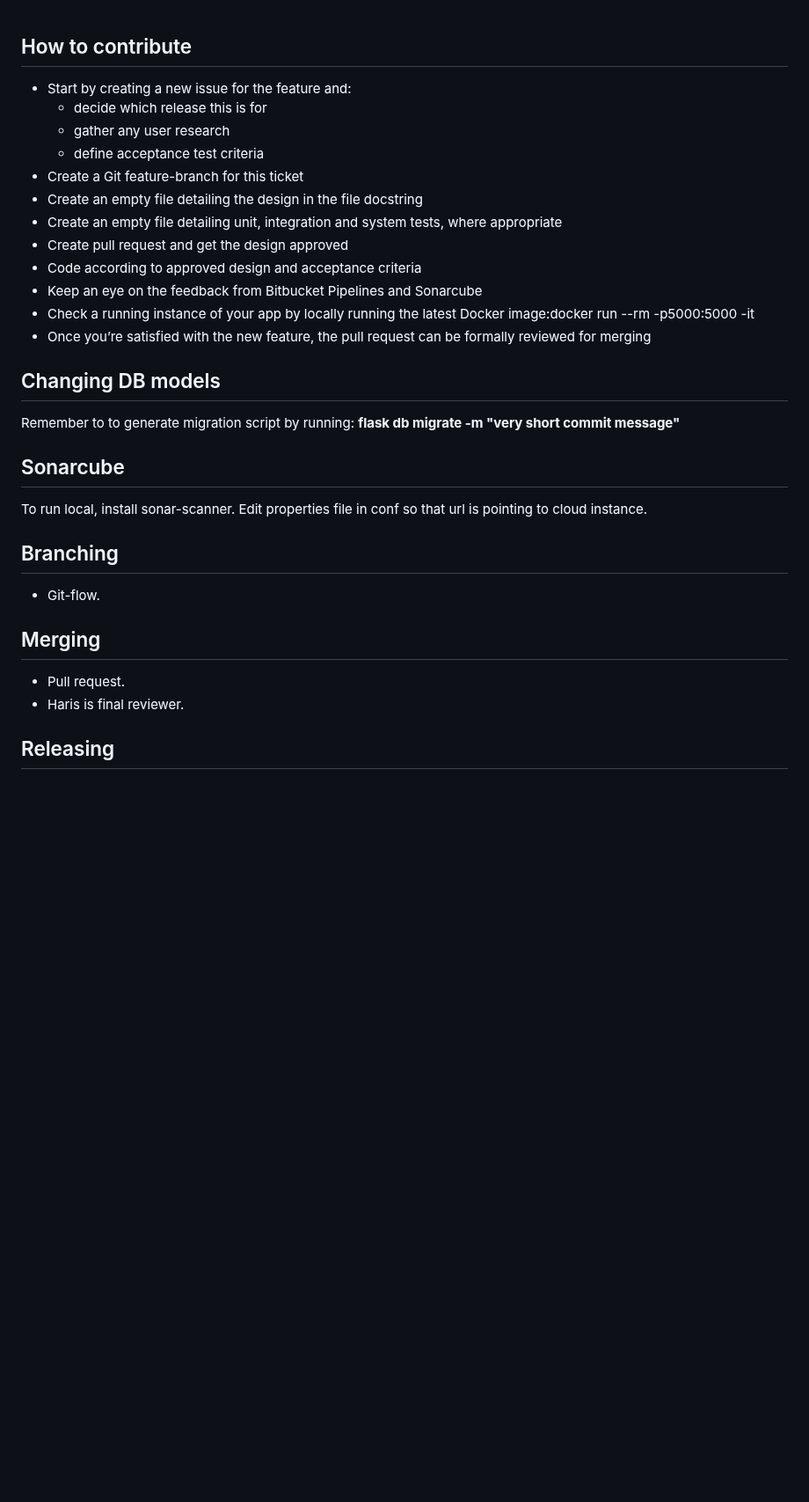
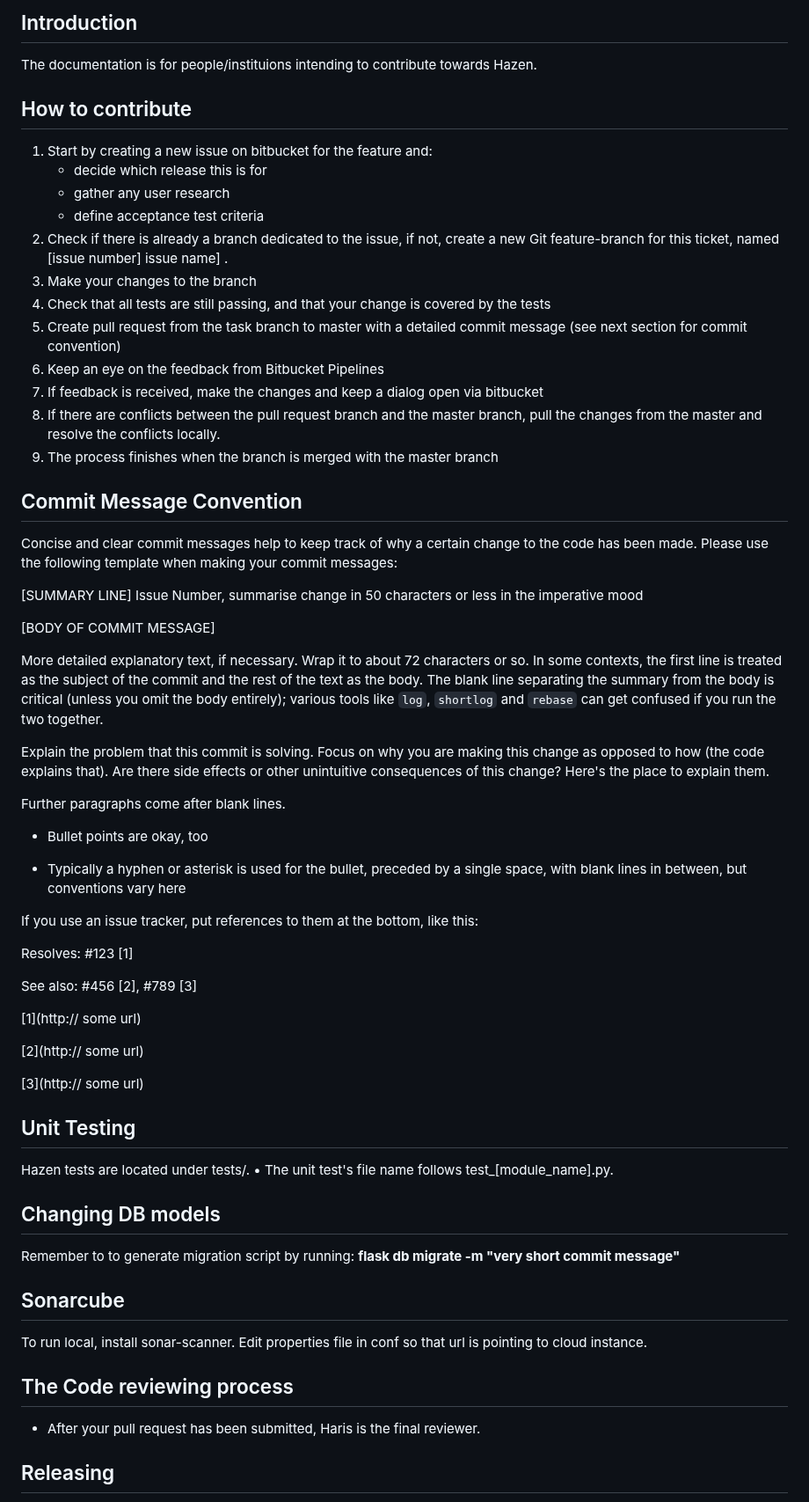
Before and after one commit to GSTT-CSC/hazen, a Markdown page: CONTRIBUTING.md, the part around the change. Shown at 88% size. Drawn GitHub-style; blank space fills up the shorter version.

Commit message:
#56 Update contributing guidelines - updated contribute guidelines to clarify process and establish naming conventions. Based on MONAI project contribution guidelines. Working towards resolving issue #56 [1] [1]https://bitbucket.org/gsttmri/hazen/issues/56/update-contributing-guidelines

```diff
--- a/CONTRIBUTING.md
+++ b/CONTRIBUTING.md
@@ -1,17 +1,67 @@
+## Introduction
+The documentation is for people/instituions intending to contribute towards Hazen.
+
 ## How to contribute
 
-- Start by creating a new issue for the feature and:
+1. Start by creating a new issue on bitbucket for the feature and:
     - decide which release this is for
     - gather any user research
     - define acceptance test criteria
-- Create a Git feature-branch for this ticket
-- Create an empty file detailing the design in the file docstring
-- Create an empty file detailing unit, integration and system tests, where appropriate
-- Create pull request and get the design approved
-- Code according to approved design and acceptance criteria
-- Keep an eye on the feedback from Bitbucket Pipelines and Sonarcube
-- Check a running instance of your app by locally running the latest Docker image:docker run --rm -p5000:5000 -it
-- Once you’re satisfied with the new feature, the pull request can be formally reviewed for merging
+2. Check if there is already a branch dedicated to the issue, if not, create a new Git feature-branch for this ticket, named [issue number] issue name] .
+3. Make your changes to the branch
+4. Check that all tests are still passing, and that your change is covered by the tests
+5. Create pull request from the task branch to master with a detailed commit message (see next section for commit convention)
+6. Keep an eye on the feedback from Bitbucket Pipelines
+7. If feedback is received, make the changes and keep a dialog open via bitbucket
+8. If there are conflicts between the pull request branch and the master branch, pull the changes from the master and resolve the conflicts locally.
+9. The process finishes when the branch is merged with the master branch
+
+
+## Commit Message Convention
+Concise and clear commit messages help to keep track of why a certain change to the code has been made.
+Please use the following template when making your commit messages:
+
+[SUMMARY LINE] Issue Number, summarise change in 50 characters or less in the imperative mood
+
+[BODY OF COMMIT MESSAGE]
+
+More detailed explanatory text, if necessary. Wrap it to about 72
+characters or so. In some contexts, the first line is treated as the
+subject of the commit and the rest of the text as the body. The
+blank line separating the summary from the body is critical (unless
+you omit the body entirely); various tools like `log`, `shortlog`
+and `rebase` can get confused if you run the two together.
+
+Explain the problem that this commit is solving. Focus on why you
+are making this change as opposed to how (the code explains that).
+Are there side effects or other unintuitive consequences of this
+change? Here's the place to explain them.
+
+Further paragraphs come after blank lines.
+
+ - Bullet points are okay, too
+
+ - Typically a hyphen or asterisk is used for the bullet, preceded
+   by a single space, with blank lines in between, but conventions
+   vary here
+
+If you use an issue tracker, put references to them at the bottom,
+like this:
+
+Resolves: #123 [1]
+
+See also: #456 [2], #789 [3]
+
+[1](http:// some url)
+
+[2](http:// some url)
+
+[3](http:// some url)
+
+
+## Unit Testing
+Hazen tests are located under tests/. •	The unit test's file name follows test_[module_name].py.
+
 
 ## Changing DB models
 Remember to to generate migration script by running: __flask db migrate -m "very short commit message"__
@@ -19,13 +69,9 @@ Remember to to generate migration script by running: __flask db migrate -m "very
 ## Sonarcube
 To run local, install sonar-scanner. Edit properties file in conf so that url is pointing to cloud instance.
 
-## Branching
-- Git-flow.
+## The Code reviewing process
 
-## Merging
-
-- Pull request.
-- Haris is final reviewer.
+- After your pull request has been submitted, Haris is the final reviewer.
 
 ## Releasing
 
```
Also changed, not shown: threshold.png (added), threshold1.png (added), threshold2.png (added).
